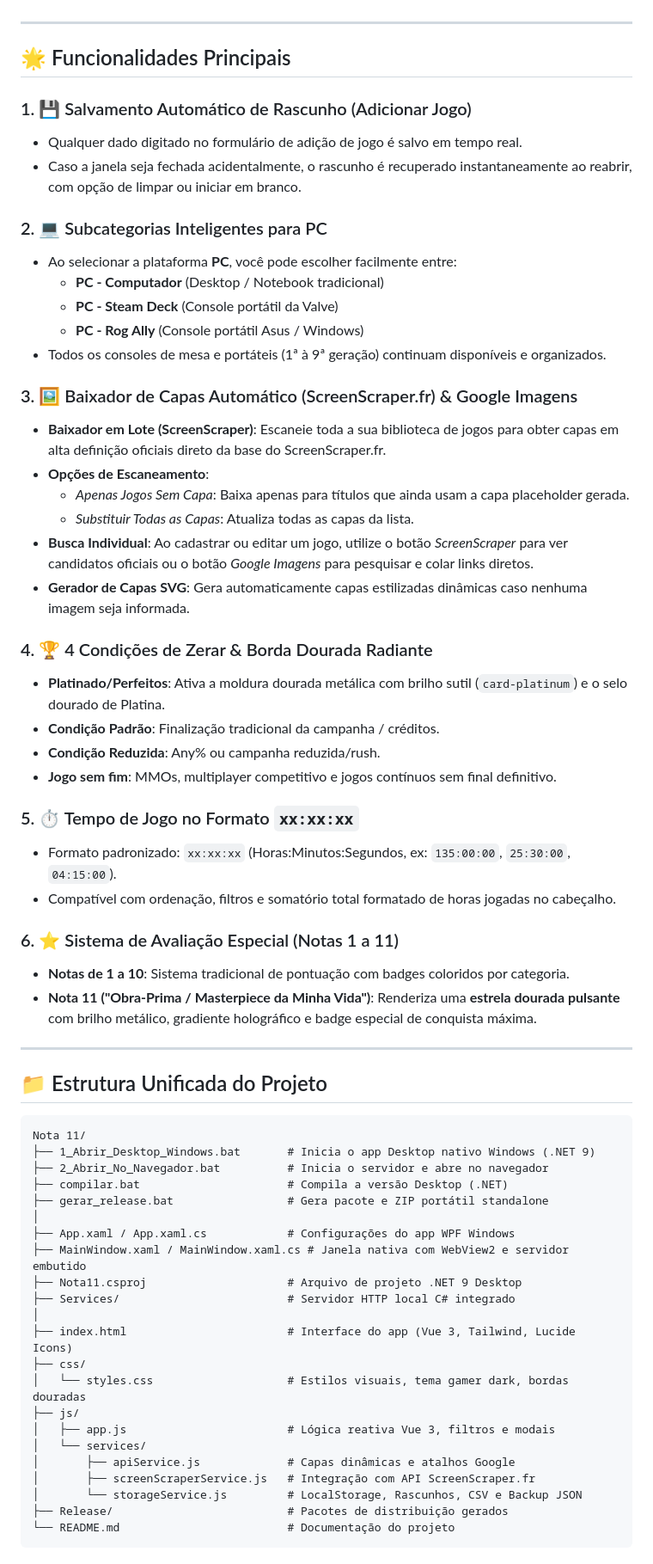
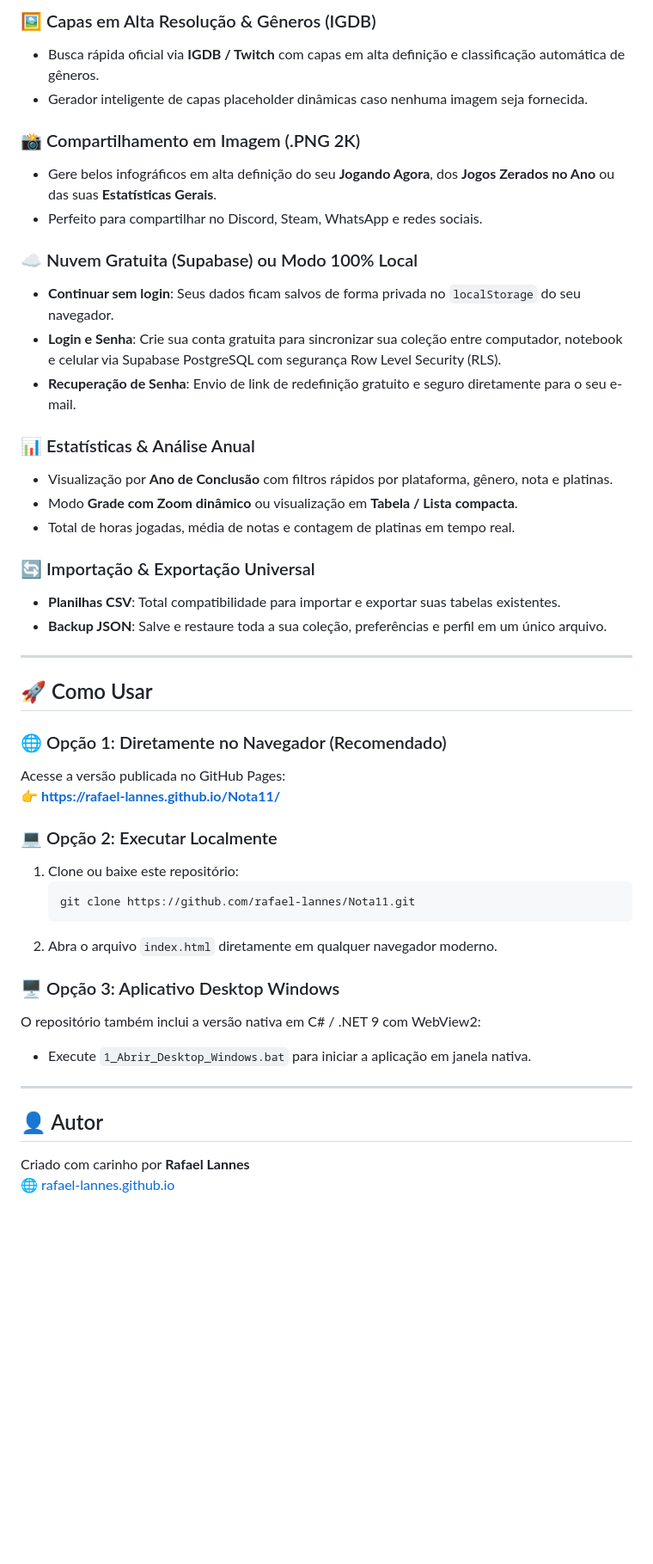
Before and after one commit to rafael-lannes/Nota11, a Markdown page: README.md, the part around one of its changes. Shown at 86% size. Drawn GitHub-style; blank space fills up the shorter version.

Commit message:
docs: atualizar README.md com logotipo centralizado e resumo das funcionalidades

````diff
--- a/README.md
+++ b/README.md
@@ -47,66 +54,47 @@ O projeto está unificado e pode ser executado de duas formas práticas:
+### 🖼️ Capas em Alta Resolução & Gêneros (IGDB)
+- Busca rápida oficial via **IGDB / Twitch** com capas em alta definição e classificação automática de gêneros.
+- Gerador inteligente de capas placeholder dinâmicas caso nenhuma imagem seja fornecida.
+
+### 📸 Compartilhamento em Imagem (.PNG 2K)
+- Gere belos infográficos em alta definição do seu **Jogando Agora**, dos **Jogos Zerados no Ano** ou das suas **Estatísticas Gerais**.
+- Perfeito para compartilhar no Discord, Steam, WhatsApp e redes sociais.
+
+### ☁️ Nuvem Gratuita (Supabase) ou Modo 100% Local
+- **Continuar sem login**: Seus dados ficam salvos de forma privada no `localStorage` do seu navegador.
+- **Login e Senha**: Crie sua conta gratuita para sincronizar sua coleção entre computador, notebook e celular via Supabase PostgreSQL com segurança Row Level Security (RLS).
+- **Recuperação de Senha**: Envio de link de redefinição gratuito e seguro diretamente para o seu e-mail.
+
+### 📊 Estatísticas & Análise Anual
+- Visualização por **Ano de Conclusão** com filtros rápidos por plataforma, gênero, nota e platinas.
+- Modo **Grade com Zoom dinâmico** ou visualização em **Tabela / Lista compacta**.
+- Total de horas jogadas, média de notas e contagem de platinas em tempo real.
+
+### 🔄 Importação & Exportação Universal
+- **Planilhas CSV**: Total compatibilidade para importar e exportar suas tabelas existentes.
+- **Backup JSON**: Salve e restaure toda a sua coleção, preferências e perfil em um único arquivo.
 
 ---
 
-## 🌟 Funcionalidades Principais
+## 🚀 Como Usar
 
-### 1. 💾 Salvamento Automático de Rascunho (Adicionar Jogo)
-- Qualquer dado digitado no formulário de adição de jogo é salvo em tempo real.
-- Caso a janela seja fechada acidentalmente, o rascunho é recuperado instantaneamente ao reabrir, com opção de limpar ou iniciar em branco.
+### 🌐 Opção 1: Diretamente no Navegador (Recomendado)
+Acesse a versão publicada no GitHub Pages:
+👉 **[https://rafael-lannes.github.io/Nota11/](https://rafael-lannes.github.io/Nota11/)**
 
-### 2. 💻 Subcategorias Inteligentes para PC
-- Ao selecionar a plataforma **PC**, você pode escolher facilmente entre:
-  - **PC - Computador** (Desktop / Notebook tradicional)
-  - **PC - Steam Deck** (Console portátil da Valve)
-  - **PC - Rog Ally** (Console portátil Asus / Windows)
-- Todos os consoles de mesa e portáteis (1ª à 9ª geração) continuam disponíveis e organizados.
+### 💻 Opção 2: Executar Localmente
+1. Clone ou baixe este repositório:
+   ```bash
+   git clone https://github.com/rafael-lannes/Nota11.git
+   ```
+2. Abra o arquivo `index.html` diretamente em qualquer navegador moderno.
 
-### 3. 🖼️ Baixador de Capas Automático (ScreenScraper.fr) & Google Imagens
-- **Baixador em Lote (ScreenScraper)**: Escaneie toda a sua biblioteca de jogos para obter capas em alta definição oficiais direto da base do ScreenScraper.fr.
-- **Opções de Escaneamento**:
-  - *Apenas Jogos Sem Capa*: Baixa apenas para títulos que ainda usam a capa placeholder gerada.
-  - *Substituir Todas as Capas*: Atualiza todas as capas da lista.
-- **Busca Individual**: Ao cadastrar ou editar um jogo, utilize o botão *ScreenScraper* para ver candidatos oficiais ou o botão *Google Imagens* para pesquisar e colar links diretos.
-- **Gerador de Capas SVG**: Gera automaticamente capas estilizadas dinâmicas caso nenhuma imagem seja informada.
-
-### 4. 🏆 4 Condições de Zerar & Borda Dourada Radiante
-- **Platinado/Perfeitos**: Ativa a moldura dourada metálica com brilho sutil (`card-platinum`) e o selo dourado de Platina.
-- **Condição Padrão**: Finalização tradicional da campanha / créditos.
-- **Condição Reduzida**: Any% ou campanha reduzida/rush.
-- **Jogo sem fim**: MMOs, multiplayer competitivo e jogos contínuos sem final definitivo.
-
-### 5. ⏱️ Tempo de Jogo no Formato `xx:xx:xx`
-- Formato padronizado: `xx:xx:xx` (Horas:Minutos:Segundos, ex: `135:00:00`, `25:30:00`, `04:15:00`).
-- Compatível com ordenação, filtros e somatório total formatado de horas jogadas no cabeçalho.
-
-### 6. ⭐ Sistema de Avaliação Especial (Notas 1 a 11)
-- **Notas de 1 a 10**: Sistema tradicional de pontuação com badges coloridos por categoria.
-- **Nota 11 ("Obra-Prima / Masterpiece da Minha Vida")**: Renderiza uma **estrela dourada pulsante** com brilho metálico, gradiente holográfico e badge especial de conquista máxima.
+### 🖥️ Opção 3: Aplicativo Desktop Windows
+O repositório também inclui a versão nativa em C# / .NET 9 com WebView2:
+- Execute `1_Abrir_Desktop_Windows.bat` para iniciar a aplicação em janela nativa.
 
 ---
 
-## 📁 Estrutura Unificada do Projeto
+## 👤 Autor
 
-```
-Nota 11/
-├── 1_Abrir_Desktop_Windows.bat       # Inicia o app Desktop nativo Windows (.NET 9)
-├── 2_Abrir_No_Navegador.bat          # Inicia o servidor e abre no navegador
-├── compilar.bat                      # Compila a versão Desktop (.NET)
-├── gerar_release.bat                 # Gera pacote e ZIP portátil standalone
-│
-├── App.xaml / App.xaml.cs            # Configurações do app WPF Windows
-├── MainWindow.xaml / MainWindow.xaml.cs # Janela nativa com WebView2 e servidor embutido
-├── Nota11.csproj                     # Arquivo de projeto .NET 9 Desktop
-├── Services/                         # Servidor HTTP local C# integrado
-│
-├── index.html                        # Interface do app (Vue 3, Tailwind, Lucide Icons)
-├── css/
-│   └── styles.css                    # Estilos visuais, tema gamer dark, bordas douradas
-├── js/
-│   ├── app.js                        # Lógica reativa Vue 3, filtros e modais
-│   └── services/
-│       ├── apiService.js             # Capas dinâmicas e atalhos Google
-│       ├── screenScraperService.js   # Integração com API ScreenScraper.fr
-│       └── storageService.js         # LocalStorage, Rascunhos, CSV e Backup JSON
-├── Release/                          # Pacotes de distribuição gerados
-└── README.md                         # Documentação do projeto
-```
+Criado com carinho por **Rafael Lannes**
+🌐 [rafael-lannes.github.io](https://rafael-lannes.github.io)
````
Also changed, not shown: other parts of README.md (+41 -34 lines).
